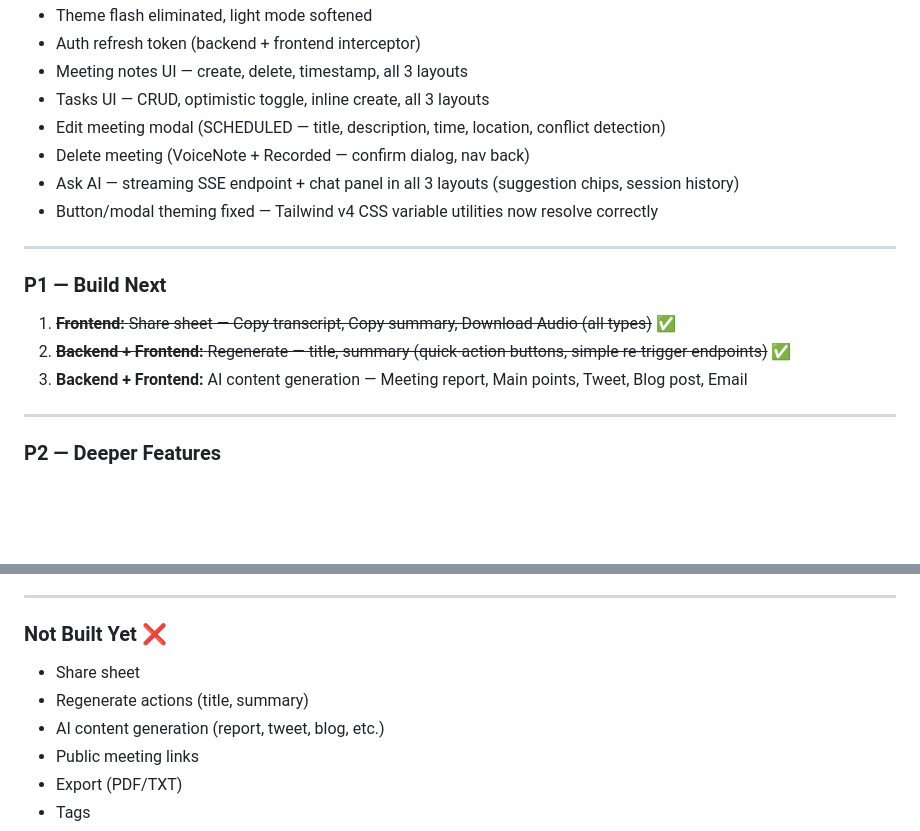
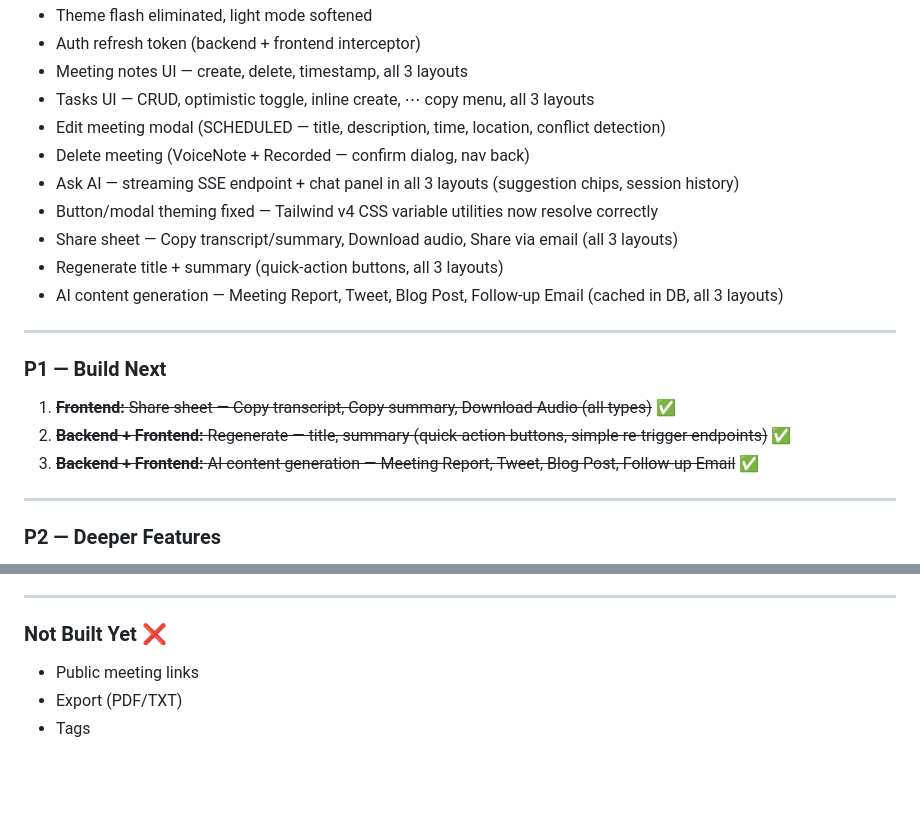
Before and after one commit to crelyzor/crelyzor-workspace, a Markdown page: TASKS.md, 2 parts joined by grey strips. Drawn GitHub-style; blank space fills up the shorter version.

Commit message:
update TASKS.md to reflect the latest changes, including updated completion dates and new features for tasks UI, share sheet, and AI content generation

```diff
--- a/TASKS.md
+++ b/TASKS.md
@@ -63,11 +63,14 @@ Task {
 - Theme flash eliminated, light mode softened
 - Auth refresh token (backend + frontend interceptor)
 - Meeting notes UI — create, delete, timestamp, all 3 layouts
-- Tasks UI — CRUD, optimistic toggle, inline create, all 3 layouts
+- Tasks UI — CRUD, optimistic toggle, inline create, ⋯ copy menu, all 3 layouts
 - Edit meeting modal (SCHEDULED — title, description, time, location, conflict detection)
 - Delete meeting (VoiceNote + Recorded — confirm dialog, nav back)
 - Ask AI — streaming SSE endpoint + chat panel in all 3 layouts (suggestion chips, session history)
 - Button/modal theming fixed — Tailwind v4 CSS variable utilities now resolve correctly
+- Share sheet — Copy transcript/summary, Download audio, Share via email (all 3 layouts)
+- Regenerate title + summary (quick-action buttons, all 3 layouts)
+- AI content generation — Meeting Report, Tweet, Blog Post, Follow-up Email (cached in DB, all 3 layouts)
 
 ---
 
@@ -75,7 +78,7 @@ Task {
 
 1. ~~**Frontend:** Share sheet — Copy transcript, Copy summary, Download Audio (all types)~~ ✅
 2. ~~**Backend + Frontend:** Regenerate — title, summary (quick-action buttons, simple re-trigger endpoints)~~ ✅
-3. **Backend + Frontend:** AI content generation — Meeting report, Main points, Tweet, Blog post, Email
+3. ~~**Backend + Frontend:** AI content generation — Meeting Report, Tweet, Blog Post, Follow-up Email~~ ✅
 
 ---
 
@@ -93,9 +96,6 @@ Task {
 ---
 
 ### Not Built Yet ❌
-- Share sheet
-- Regenerate actions (title, summary)
-- AI content generation (report, tweet, blog, etc.)
 - Public meeting links
 - Export (PDF/TXT)
 - Tags
```
Also changed, not shown: other parts of TASKS.md (+1 -1 lines).
